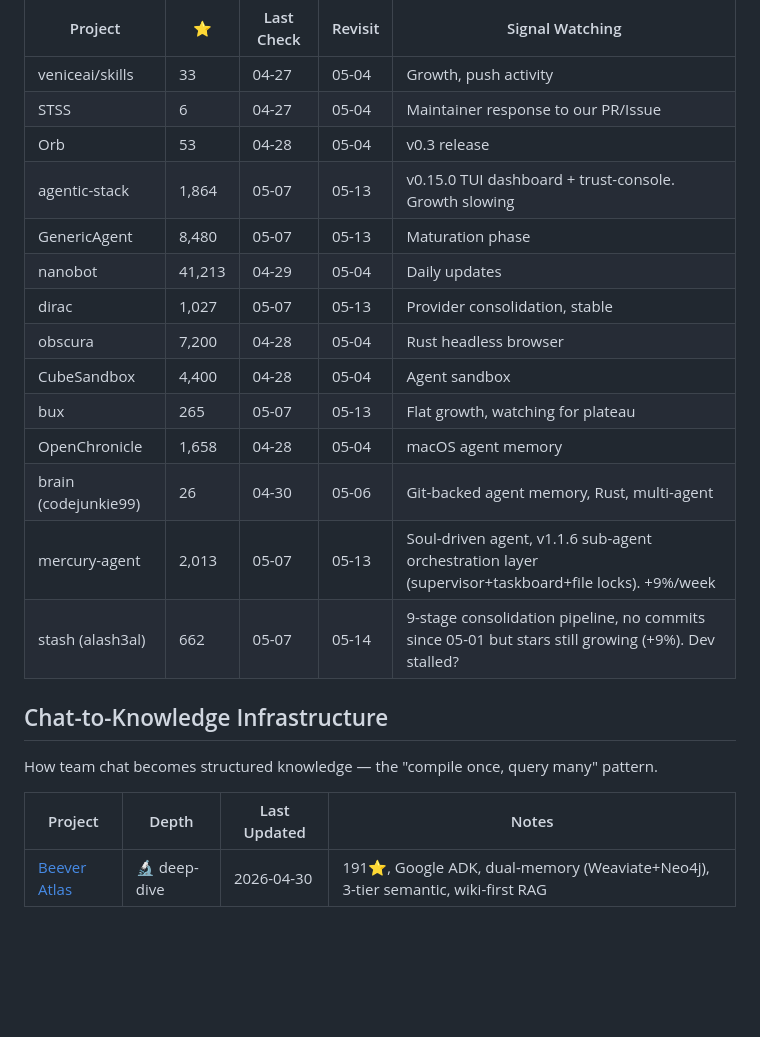
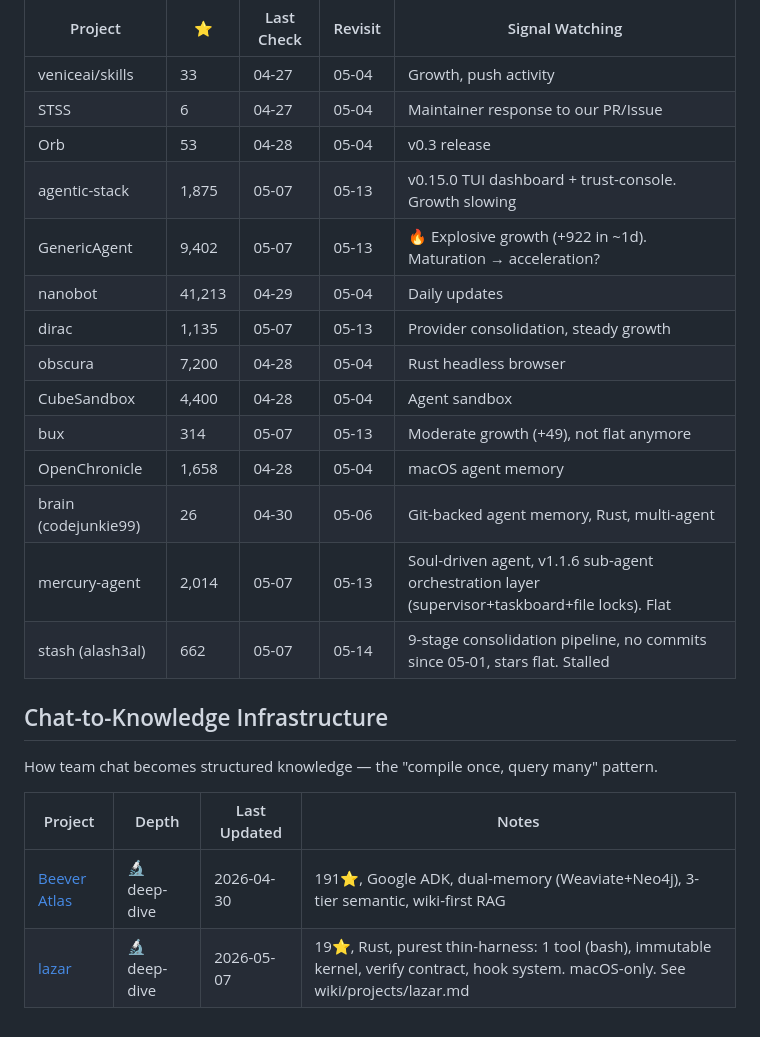
Before and after one commit to kagura-agent/study, a Markdown page: targets.md, the part around the change. GitHub-like rendering; blank space fills up the shorter version.

Commit message:
update tracking: GenericAgent 9402 (+922), dirac 1135, bux 314

```diff
--- a/targets.md
+++ b/targets.md
@@ -128,17 +128,17 @@ Projects being monitored for growth/activity signals:
 | veniceai/skills | 33 | 04-27 | 05-04 | Growth, push activity |
 | STSS | 6 | 04-27 | 05-04 | Maintainer response to our PR/Issue |
 | Orb | 53 | 04-28 | 05-04 | v0.3 release |
-| agentic-stack | 1,864 | 05-07 | 05-13 | v0.15.0 TUI dashboard + trust-console. Growth slowing |
-| GenericAgent | 8,480 | 05-07 | 05-13 | Maturation phase |
+| agentic-stack | 1,875 | 05-07 | 05-13 | v0.15.0 TUI dashboard + trust-console. Growth slowing |
+| GenericAgent | 9,402 | 05-07 | 05-13 | 🔥 Explosive growth (+922 in ~1d). Maturation → acceleration? |
 | nanobot | 41,213 | 04-29 | 05-04 | Daily updates |
-| dirac | 1,027 | 05-07 | 05-13 | Provider consolidation, stable |
+| dirac | 1,135 | 05-07 | 05-13 | Provider consolidation, steady growth |
 | obscura | 7,200 | 04-28 | 05-04 | Rust headless browser |
 | CubeSandbox | 4,400 | 04-28 | 05-04 | Agent sandbox |
-| bux | 265 | 05-07 | 05-13 | Flat growth, watching for plateau |
+| bux | 314 | 05-07 | 05-13 | Moderate growth (+49), not flat anymore |
 | OpenChronicle | 1,658 | 04-28 | 05-04 | macOS agent memory |
 | brain (codejunkie99) | 26 | 04-30 | 05-06 | Git-backed agent memory, Rust, multi-agent |
-| mercury-agent | 2,013 | 05-07 | 05-13 | Soul-driven agent, v1.1.6 sub-agent orchestration layer (supervisor+taskboard+file locks). +9%/week |
-| stash (alash3al) | 662 | 05-07 | 05-14 | 9-stage consolidation pipeline, no commits since 05-01 but stars still growing (+9%). Dev stalled? |
+| mercury-agent | 2,014 | 05-07 | 05-13 | Soul-driven agent, v1.1.6 sub-agent orchestration layer (supervisor+taskboard+file locks). Flat |
+| stash (alash3al) | 662 | 05-07 | 05-14 | 9-stage consolidation pipeline, no commits since 05-01, stars flat. Stalled |
 
 ## Chat-to-Knowledge Infrastructure
 
@@ -147,3 +147,4 @@ How team chat becomes structured knowledge — the "compile once, query many" pa
 | Project | Depth | Last Updated | Notes |
 |---------|-------|-------------|-------|
 | [Beever Atlas](https://github.com/Beever-AI/beever-atlas) | 🔬 deep-dive | 2026-04-30 | 191⭐, Google ADK, dual-memory (Weaviate+Neo4j), 3-tier semantic, wiki-first RAG |
+| [lazar](https://github.com/jasonkneen/lazar) | 🔬 deep-dive | 2026-05-07 | 19⭐, Rust, purest thin-harness: 1 tool (bash), immutable kernel, verify contract, hook system. macOS-only. See wiki/projects/lazar.md |
```
